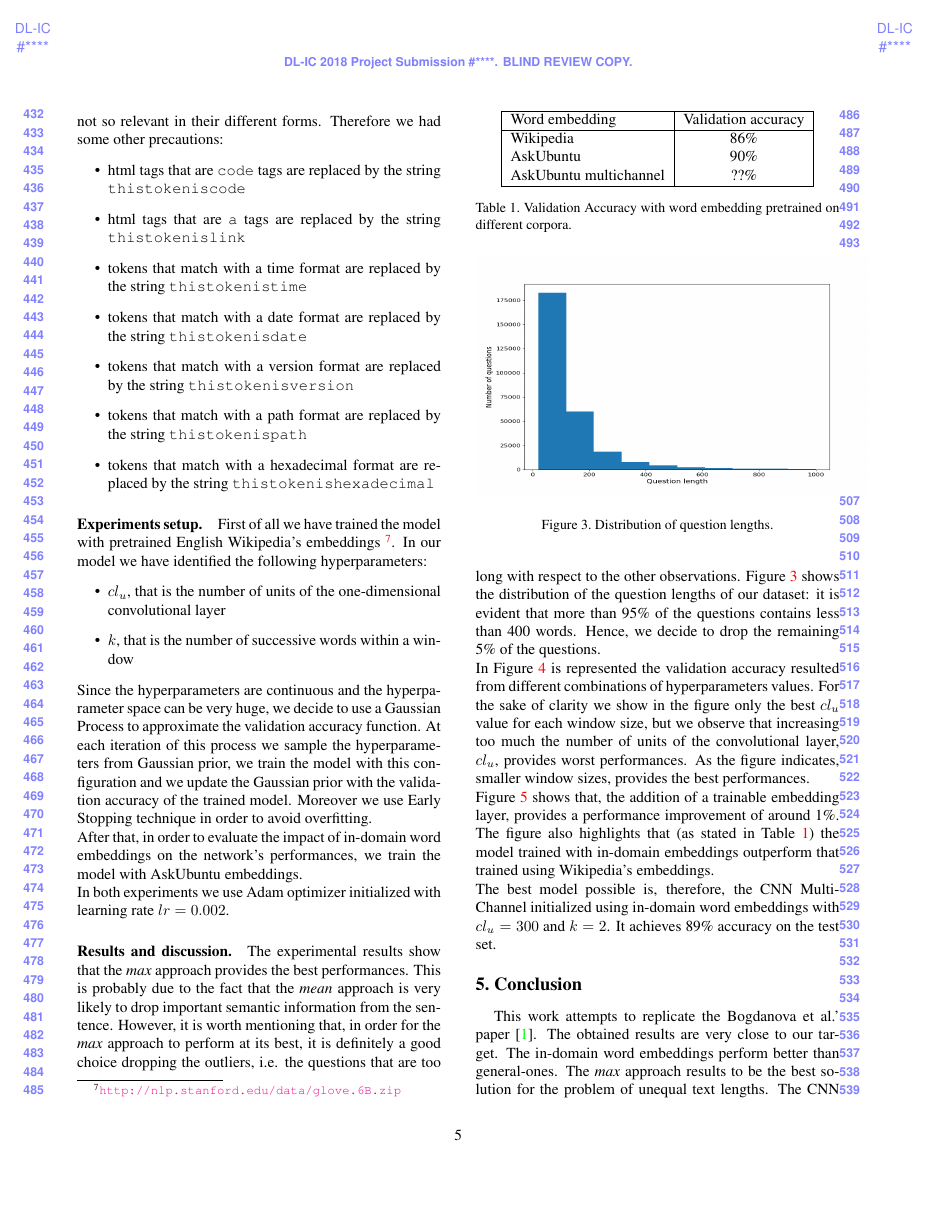
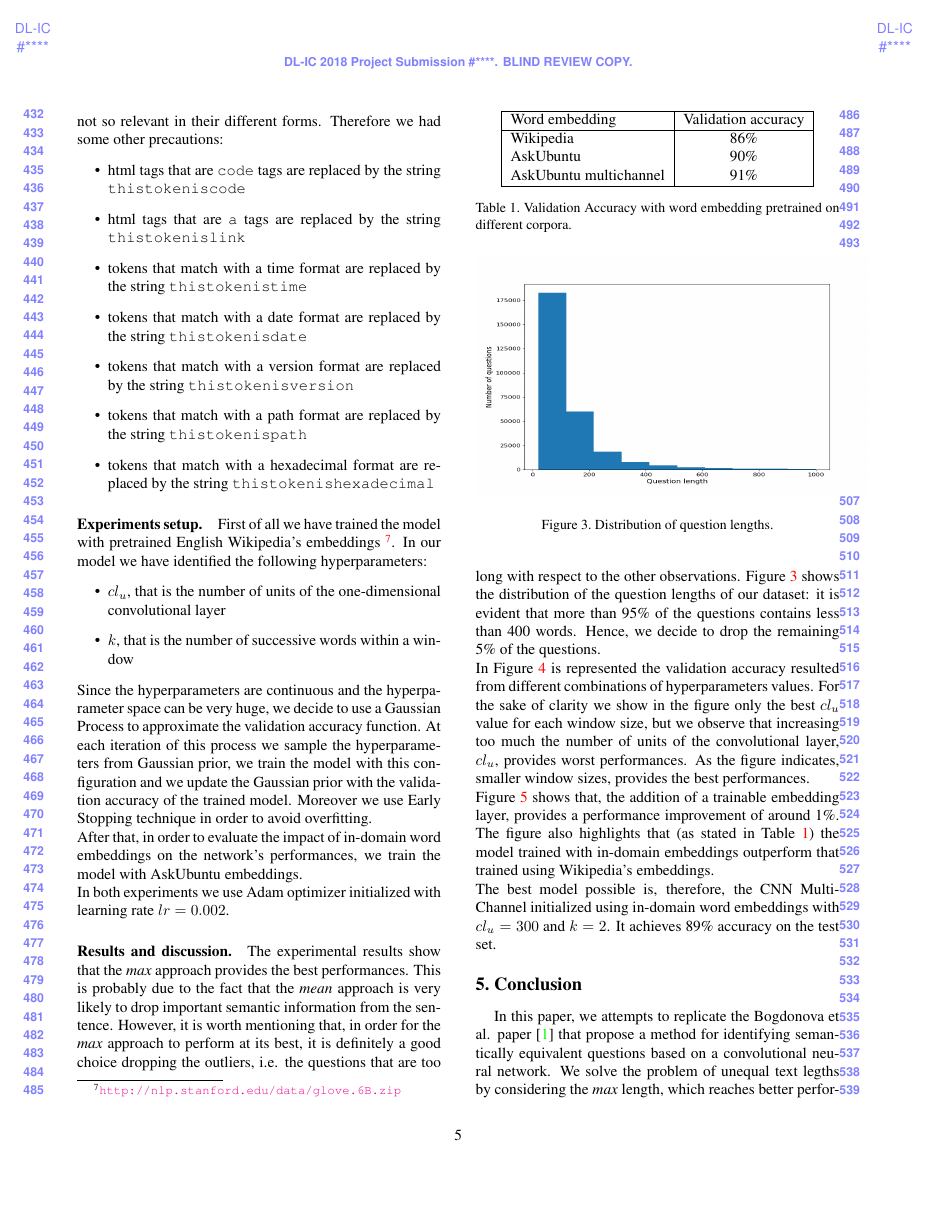
Before and after one commit to Lucascanna/deep-learning, a LaTeX paper (paper/paper_final.tex): page 5 of 6. Compiled offline with pdfLaTeX.

Commit message:
modified conclusion paper

```diff
--- a/paper/paper_final.tex
+++ b/paper/paper_final.tex
@@ -204,7 +204,7 @@ Word embedding & Validation accuracy \\
 \hline
 Wikipedia & 86\% \\
 AskUbuntu & 90\% \\
-AskUbuntu multichannel & ??\% \\
+AskUbuntu multichannel & 91\% \\
 \hline
 \end{tabular}
 \end{center}
@@ -234,9 +234,10 @@ AskUbuntu multichannel & ??\% \\
 \end{figure}
 
 \section{Conclusion}
-This work attempts to replicate the Bogdanova et al.' paper \cite{bogdanova2015detecting}. The obtained results are very close to our target. The in-domain word embeddings perform better than general-ones. The \emph{max} approach results to be the best solution for the problem of unequal text lengths. The CNN Multi-channel model brings a performance improvement of 1\%. The final model achieves 89\% accuracy on the test set.\\
+
+In this paper, we attempts to replicate the Bogdonova et al. paper \cite{bogdanova2015detecting} that propose a method for identifying semantically equivalent questions based on a convolutional neural network.
+We solve the problem of unequal text legths by considering the \emph{max} length, which reaches better performance with respect to the mean approach. We experimentally show that the proposed CNN achieves high accuracy especially when the word embeddings are pre-trained on in-domain data. In particular we found out that the CNN Multi-channel model brings a performance improvement of one-percent with respect to the model with only one matrix of word embeddings . This model achieves 89\% accuracy on the test set, that is a result very close to the one of our target.\\
 A possible extension of this work could be to use an LSTM approach to solve the problem of unequal text lengths. Moreover, other deeper architectures could be explored.
-
 
 %-------------------------------------------------------------------------
 
```
Also changed, not shown: 1 other file.
